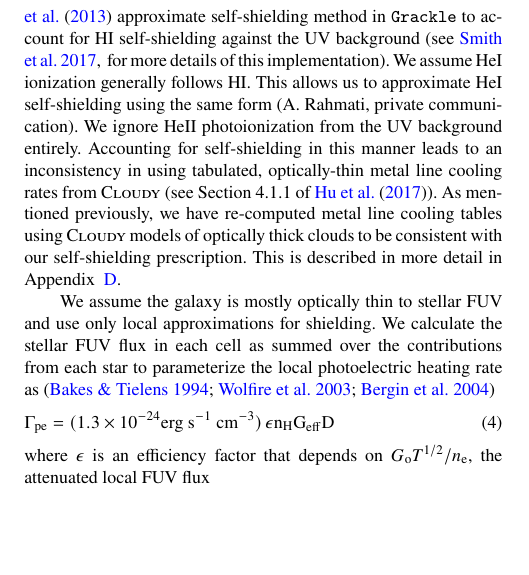
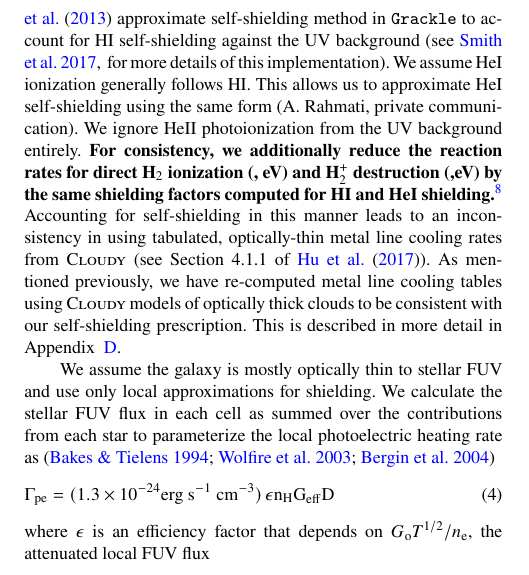
Before and after one commit to aemerick/Papers, a LaTeX paper (main.tex): part of one column of page 6 of 24, cut so that both start at the same text, the shorter picture padded with empty space. Compiled offline with pdfLaTeX; a LaTeX package or settings file that is missing is left out.

Commit message:
Update on Overleaf.

```diff
--- a/main.tex
+++ b/main.tex
@@ -241,7 +241,7 @@ We also include the effects of radiation pressure on HI. This has been shown to
 \label{sec:diffusive heating}
 We include two forms of diffuse heating in our simulations, each tied directly to the non-equilibrium primordial chemistry network in \texttt{Grackle}: 1) the optically thin, uniform metagalactic UV background \citep{HM2012}, and 2) localized photoelectric heating from the FUV (6 eV $<h\nu< 13.6$ eV) radiation from each of our star particles. The FUV flux for each star is again obtained from the OSTAR2002 grid by directly integrating over the spectral energy distributions for each gridded star. Like the ionizing radiation, we again use an adjusted black body spectrum to compute the flux for stars off of the grid (see Sect.~\ref{sec:ionizing radiation} and Appendix~\ref{appendix:radiation}). Photoelectric heating can be a dominant heating mechanism in the ISM of the Milky Way \citep{Parravano2003}, and could be significant in regulating star formation in dwarf galaxies \citep{Forbes2016}. However, this conclusion warrants further research as its exact importance in dwarf galaxies relative to other feedback mechanisms is contentious \citep{Hu2016,Hu2017}. Generally, models for photoelectric heating and Lyman-Werner radiation in hydrodynamic simulations of galaxies adopt a constant value or a static, radial profile. Only recently has the localization and time variation of these processes been considered.
 
-Self-shielding of gas against the metagalactic UV background is important in high-resolution simulations, particularly for low-mass, low-metallicity dwarf galaxies where the UV background is capable of gradually photoevaporating unshielded gas from the galaxy \citep{Simpson2013}. We have implemented the \citet{Rahmati2013} approximate self-shielding method in \texttt{Grackle} to account for HI self-shielding against the UV background \citep[see][ for more details of this implementation]{GrackleMethod}. We assume HeI ionization generally follows HI. This allows us to approximate HeI self-shielding using the same form (A. Rahmati, private communication). We ignore HeII photoionization from the UV background entirely. Accounting for self-shielding in this manner leads to an inconsistency in using tabulated, optically-thin metal line cooling rates from \textsc{Cloudy} (see Section 4.1.1 of \citet{Hu2017}). As mentioned previously, we have re-computed metal line cooling tables using \textsc{Cloudy} models of optically thick clouds to be consistent with our self-shielding prescription. This is described in more detail in Appendix ~\ref{appendix:cooling}.
+Self-shielding of gas against the metagalactic UV background is important in high-resolution simulations, particularly for low-mass, low-metallicity dwarf galaxies where the UV background is capable of gradually photoevaporating unshielded gas from the galaxy \citep{Simpson2013}. We have implemented the \citet{Rahmati2013} approximate self-shielding method in \texttt{Grackle} to account for HI self-shielding against the UV background \citep[see][ for more details of this implementation]{GrackleMethod}. We assume HeI ionization generally follows HI. This allows us to approximate HeI self-shielding using the same form (A. Rahmati, private communication). We ignore HeII photoionization from the UV background entirely. {\bf For consistency, we additionally reduce the reaction rates for direct H$_2$ ionization (, eV) and H$_2^+$ destruction (,eV) by the same shielding factors computed for HI and HeI shielding.}\footnote{Ignoring this effect leads to unrealistically high electron fractions in self-shielding gas from direct $H_2$ ionization, which drives significant production of H$_2$ via gas-phase reactions.} Accounting for self-shielding in this manner leads to an inconsistency in using tabulated, optically-thin metal line cooling rates from \textsc{Cloudy} (see Section 4.1.1 of \citet{Hu2017}). As mentioned previously, we have re-computed metal line cooling tables using \textsc{Cloudy} models of optically thick clouds to be consistent with our self-shielding prescription. This is described in more detail in Appendix ~\ref{appendix:cooling}.
 
 %Ignoring this effect leads to an overestimation of the cooling rates when in the self-shielding regime. %We refer to \citet{2006agna.book.....O,2010MNRAS.408.1945M,2012MNRAS.421.2232F,Rahmati2013} for a more detailed description of this approximation and \citet{Gracklemethod} for its specific implementation, as used here.
 
```
